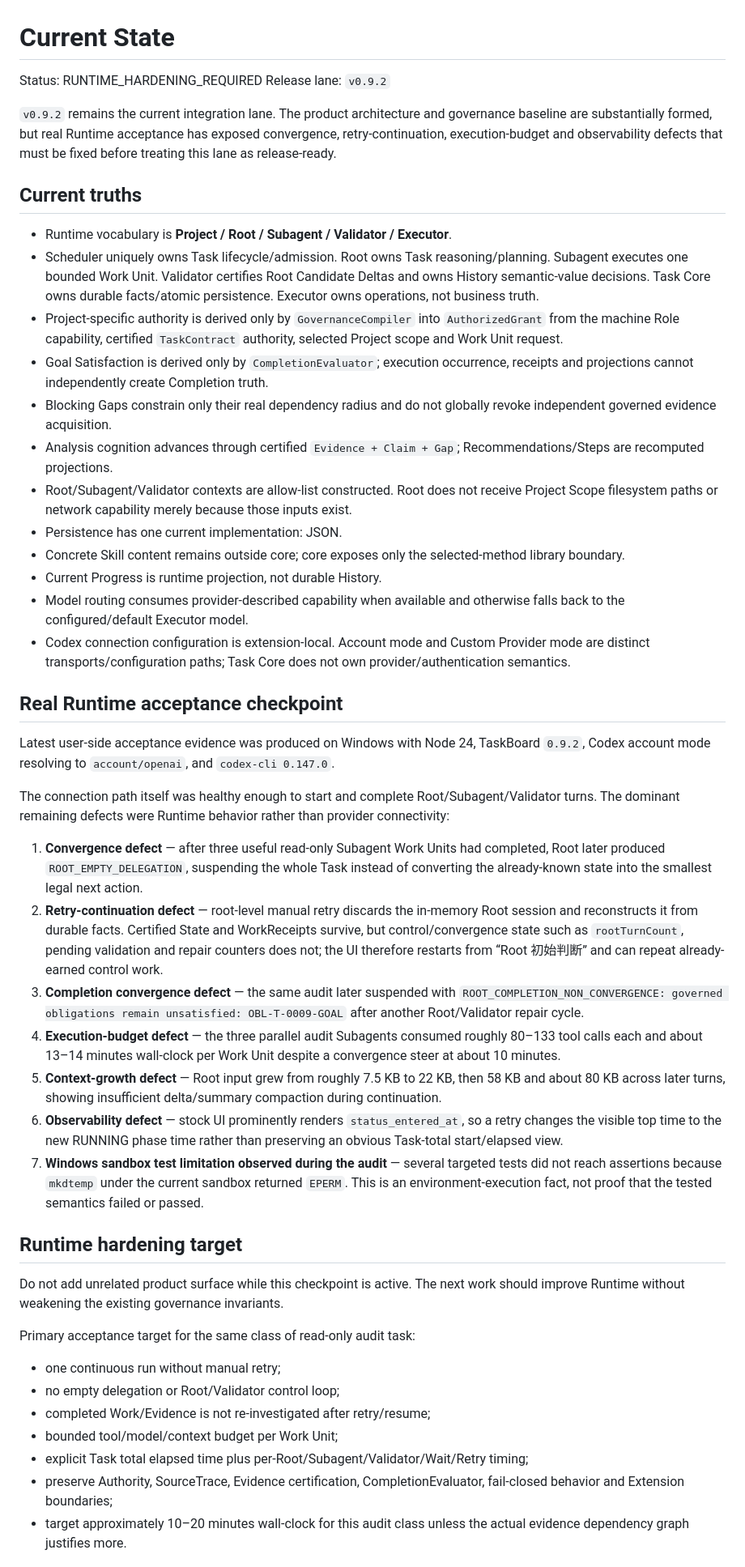
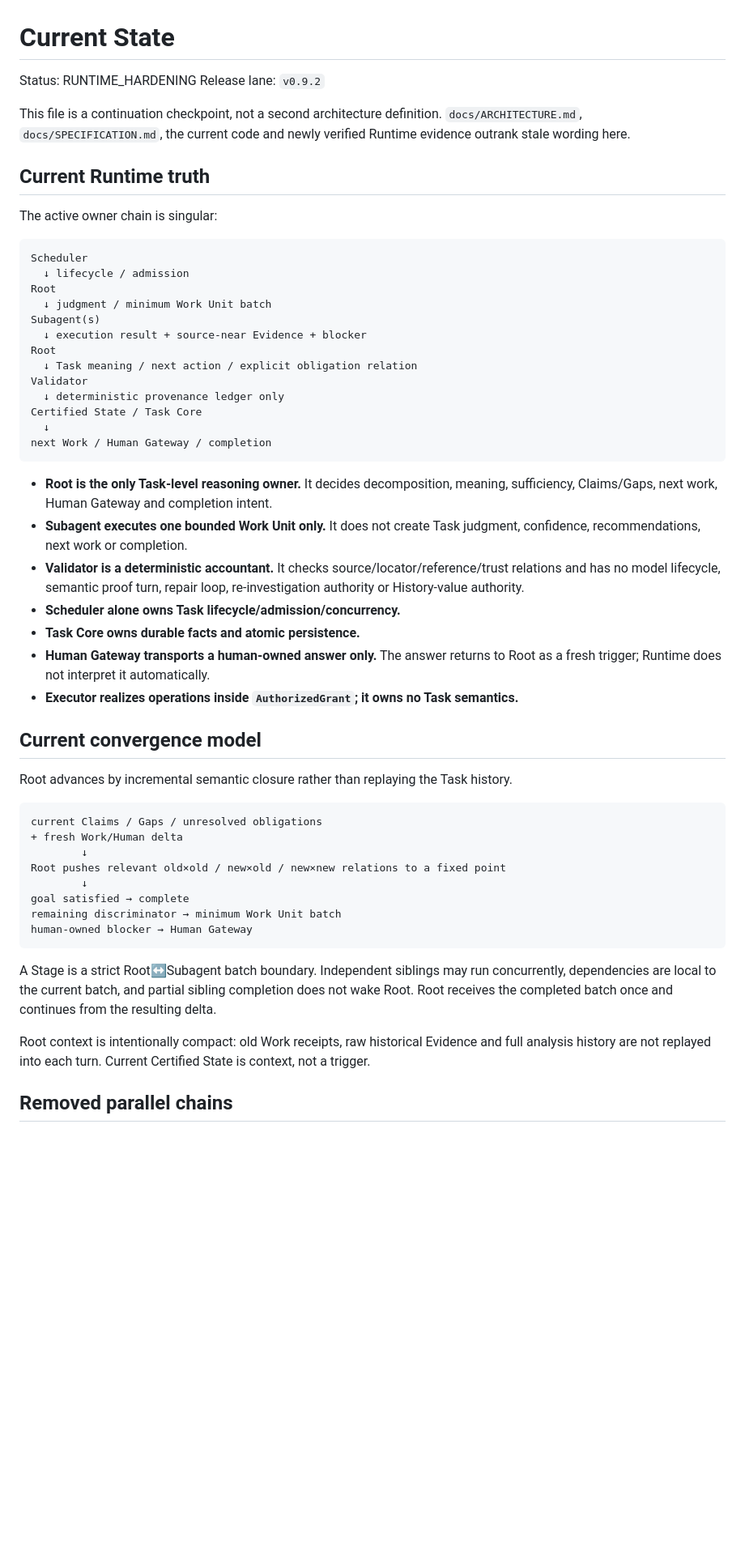
Before and after one commit to masquermax/TaskBoard, a Markdown page: docs/CURRENT_STATE.md, the part around one of its changes. Shown at 81% size. GitHub-like rendering; blank space fills up the shorter version.

Commit message:
docs: align current state with slim runtime skeleton

````diff
--- a/docs/CURRENT_STATE.md
+++ b/docs/CURRENT_STATE.md
@@ -1,50 +1,56 @@
 # Current State
 
-Status: RUNTIME_HARDENING_REQUIRED
+Status: RUNTIME_HARDENING
 Release lane: `v0.9.2`
 
-`v0.9.2` remains the current integration lane. The product architecture and governance baseline are substantially formed, but real Runtime acceptance has exposed convergence, retry-continuation, execution-budget and observability defects that must be fixed before treating this lane as release-ready.
+This file is a continuation checkpoint, not a second architecture definition. `docs/ARCHITECTURE.md`, `docs/SPECIFICATION.md`, the current code and newly verified Runtime evidence outrank stale wording here.
 
-## Current truths
+## Current Runtime truth
 
-- Runtime vocabulary is **Project / Root / Subagent / Validator / Executor**.
-- Scheduler uniquely owns Task lifecycle/admission. Root owns Task reasoning/planning. Subagent executes one bounded Work Unit. Validator certifies Root Candidate Deltas and owns History semantic-value decisions. Task Core owns durable facts/atomic persistence. Executor owns operations, not business truth.
-- Project-specific authority is derived only by `GovernanceCompiler` into `AuthorizedGrant` from the machine Role capability, certified `TaskContract` authority, selected Project scope and Work Unit request.
-- Goal Satisfaction is derived only by `CompletionEvaluator`; execution occurrence, receipts and projections cannot independently create Completion truth.
-- Blocking Gaps constrain only their real dependency radius and do not globally revoke independent governed evidence acquisition.
-- Analysis cognition advances through certified `Evidence + Claim + Gap`; Recommendations/Steps are recomputed projections.
-- Root/Subagent/Validator contexts are allow-list constructed. Root does not receive Project Scope filesystem paths or network capability merely because those inputs exist.
-- Persistence has one current implementation: JSON.
-- Concrete Skill content remains outside core; core exposes only the selected-method library boundary.
-- Current Progress is runtime projection, not durable History.
-- Model routing consumes provider-described capability when available and otherwise falls back to the configured/default Executor model.
-- Codex connection configuration is extension-local. Account mode and Custom Provider mode are distinct transports/configuration paths; Task Core does not own provider/authentication semantics.
+The active owner chain is singular:
 
-## Real Runtime acceptance checkpoint
+```text
+Scheduler
+  ↓ lifecycle / admission
+Root
+  ↓ judgment / minimum Work Unit batch
+Subagent(s)
+  ↓ execution result + source-near Evidence + blocker
+Root
+  ↓ Task meaning / next action / explicit obligation relation
+Validator
+  ↓ deterministic provenance ledger only
+Certified State / Task Core
+  ↓
+next Work / Human Gateway / completion
+```
 
-Latest user-side acceptance evidence was produced on Windows with Node 24, TaskBoard `0.9.2`, Codex account mode resolving to `account/openai`, and `codex-cli 0.147.0`.
+- **Root is the only Task-level reasoning owner.** It decides decomposition, meaning, sufficiency, Claims/Gaps, next work, Human Gateway and completion intent.
+- **Subagent executes one bounded Work Unit only.** It does not create Task judgment, confidence, recommendations, next work or completion.
+- **Validator is a deterministic accountant.** It checks source/locator/reference/trust relations and has no model lifecycle, semantic proof turn, repair loop, re-investigation authority or History-value authority.
+- **Scheduler alone owns Task lifecycle/admission/concurrency.**
+- **Task Core owns durable facts and atomic persistence.**
+- **Human Gateway transports a human-owned answer only.** The answer returns to Root as a fresh trigger; Runtime does not interpret it automatically.
+- **Executor realizes operations inside `AuthorizedGrant`; it owns no Task semantics.**
 
-The connection path itself was healthy enough to start and complete Root/Subagent/Validator turns. The dominant remaining defects were Runtime behavior rather than provider connectivity:
+## Current convergence model
 
-1. **Convergence defect** — after three useful read-only Subagent Work Units had completed, Root later produced `ROOT_EMPTY_DELEGATION`, suspending the whole Task instead of converting the already-known state into the smallest legal next action.
-2. **Retry-continuation defect** — root-level manual retry discards the in-memory Root session and reconstructs it from durable facts. Certified State and WorkReceipts survive, but control/convergence state such as `rootTurnCount`, pending validation and repair counters does not; the UI therefore restarts from “Root 初始判断” and can repeat already-earned control work.
-3. **Completion convergence defect** — the same audit later suspended with `ROOT_COMPLETION_NON_CONVERGENCE: governed obligations remain unsatisfied: OBL-T-0009-GOAL` after another Root/Validator repair cycle.
-4. **Execution-budget defect** — the three parallel audit Subagents consumed roughly 80–133 tool calls each and about 13–14 minutes wall-clock per Work Unit despite a convergence steer at about 10 minutes.
-5. **Context-growth defect** — Root input grew from roughly 7.5 KB to 22 KB, then 58 KB and about 80 KB across later turns, showing insufficient delta/summary compaction during continuation.
-6. **Observability defect** — stock UI prominently renders `status_entered_at`, so a retry changes the visible top time to the new RUNNING phase time rather than preserving an obvious Task-total start/elapsed view.
-7. **Windows sandbox test limitation observed during the audit** — several targeted tests did not reach assertions because `mkdtemp` under the current sandbox returned `EPERM`. This is an environment-execution fact, not proof that the tested semantics failed or passed.
+Root advances by incremental semantic closure rather than replaying the Task history.
 
-## Runtime hardening target
+```text
+current Claims / Gaps / unresolved obligations
++ fresh Work/Human delta
+        ↓
+Root pushes relevant old×old / new×old / new×new relations to a fixed point
+        ↓
+goal satisfied → complete
+remaining discriminator → minimum Work Unit batch
+human-owned blocker → Human Gateway
+```
 
-Do not add unrelated product surface while this checkpoint is active. The next work should improve Runtime without weakening the existing governance invariants.
+A Stage is a strict Root↔Subagent batch boundary. Independent siblings may run concurrently, dependencies are local to the current batch, and partial sibling completion does not wake Root. Root receives the completed batch once and continues from the resulting delta.
 
-Primary acceptance target for the same class of read-only audit task:
+Root context is intentionally compact: old Work receipts, raw historical Evidence and full analysis history are not replayed into each turn. Current Certified State is context, not a trigger.
 
-- one continuous run without manual retry;
-- no empty delegation or Root/Validator control loop;
-- completed Work/Evidence is not re-investigated after retry/resume;
-- bounded tool/model/context budget per Work Unit;
-- explicit Task total elapsed time plus per-Root/Subagent/Validator/Wait/Retry timing;
-- preserve Authority, SourceTrace, Evidence certification, CompletionEvaluator, fail-closed behavior and Extension boundaries;
-- target approximately 10–20 minutes wall-clock for this audit class unless the actual evidence dependency graph justifies more.
+## Removed parallel chains
 
````
Also changed, not shown: other parts of docs/CURRENT_STATE.md (+44 -8 lines).
